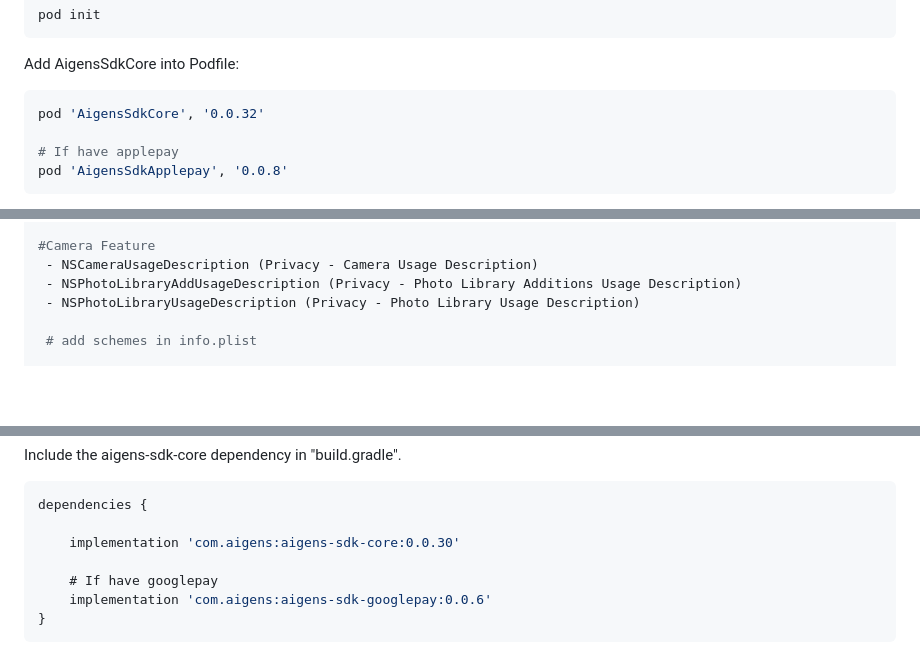
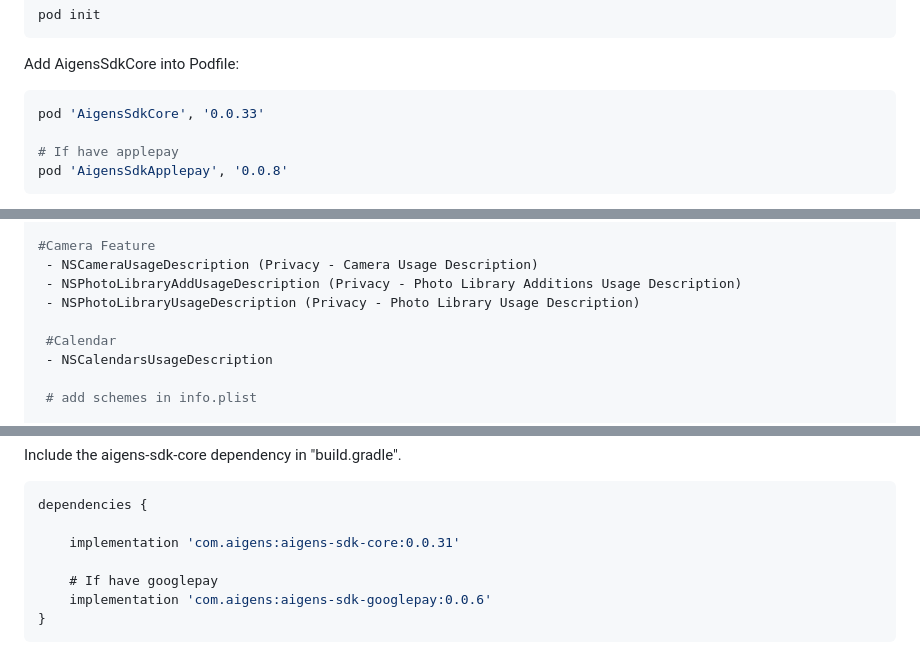
Before and after one commit to AigensTechnology/AigensSdkCore, a Markdown page: README.md, 3 parts joined by grey strips. Drawn GitHub-style; blank space fills up the shorter version.

Commit message:
feat: readme

````diff
--- a/README.md
+++ b/README.md
@@ -21,7 +21,7 @@ pod init
 Add AigensSdkCore into Podfile:
 
 ```ruby
-pod 'AigensSdkCore', '0.0.32'
+pod 'AigensSdkCore', '0.0.33'
 
 # If have applepay
 pod 'AigensSdkApplepay', '0.0.8'
@@ -45,6 +45,9 @@ Add permissions required in "Info.plist" depending on features.
  - NSCameraUsageDescription (Privacy - Camera Usage Description)
  - NSPhotoLibraryAddUsageDescription (Privacy - Photo Library Additions Usage Description)
  - NSPhotoLibraryUsageDescription (Privacy - Photo Library Usage Description)
+
+ #Calendar
+ - NSCalendarsUsageDescription
 
  # add schemes in info.plist
 
@@ -82,7 +85,7 @@ Include the aigens-sdk-core dependency in "build.gradle".
 ```gradle
 dependencies {
 
-    implementation 'com.aigens:aigens-sdk-core:0.0.30'
+    implementation 'com.aigens:aigens-sdk-core:0.0.31'
 
     # If have googlepay
     implementation 'com.aigens:aigens-sdk-googlepay:0.0.6'
````
Also changed, not shown: other parts of README.md (+4 -0 lines).
